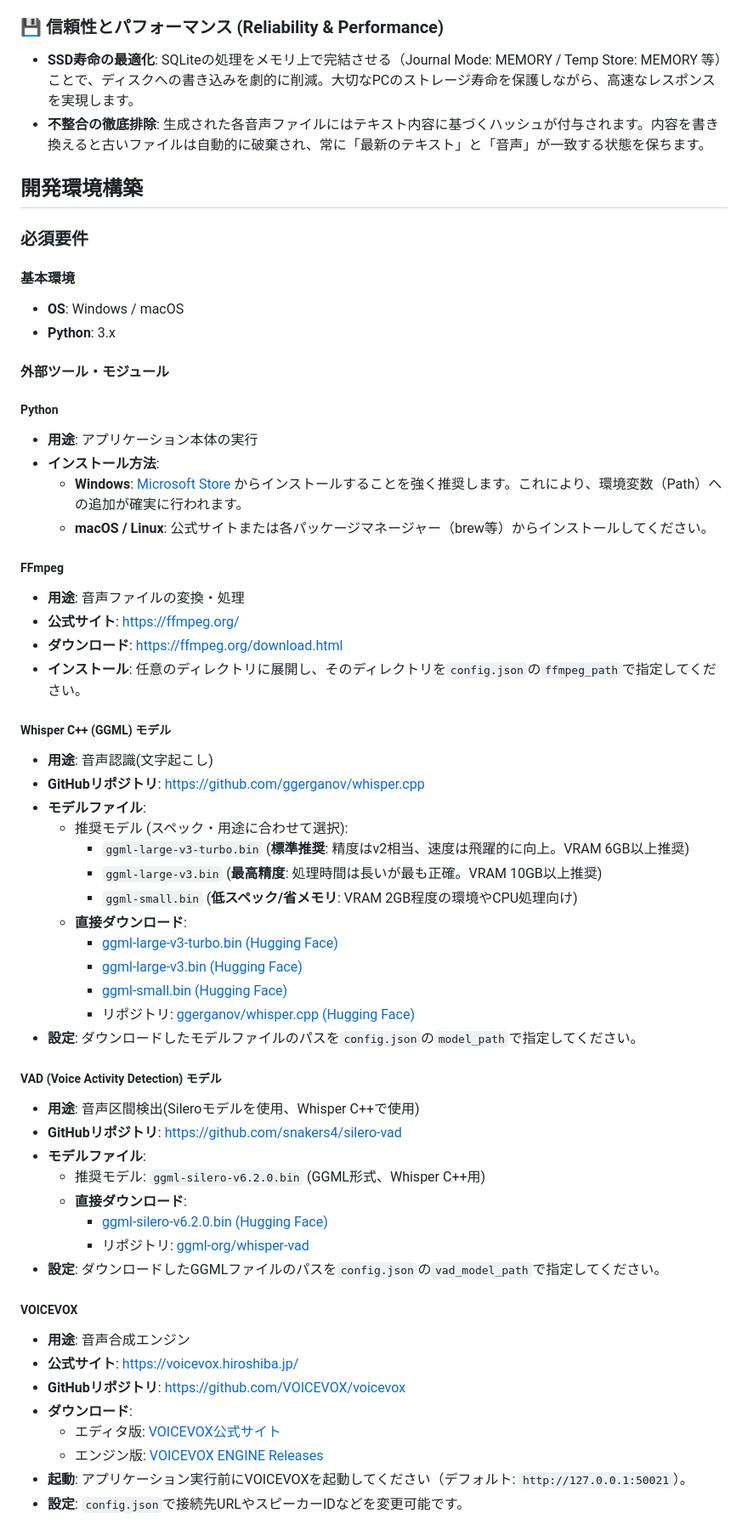
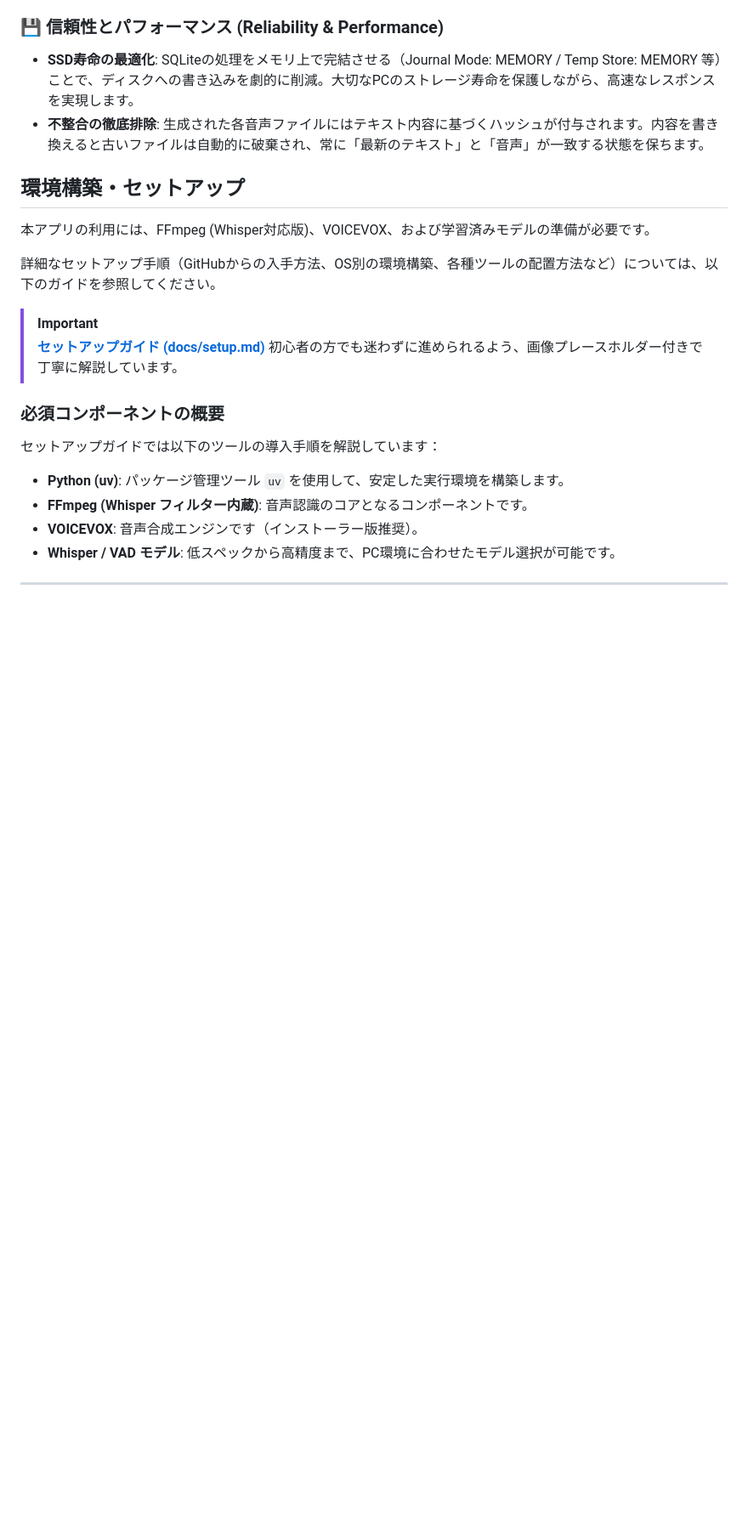
Before and after one commit to mug-lab-3/ffmpeg-voice-vox, a Markdown page: README.md, the part around one of its changes. Shown at 85% size. GitHub-like rendering; blank space fills up the shorter version.

```diff
--- a/README.md
+++ b/README.md
@@ -53,60 +53,25 @@ graph TD
 *   **SSD寿命の最適化**: SQLiteの処理をメモリ上で完結させる（Journal Mode: MEMORY / Temp Store: MEMORY 等）ことで、ディスクへの書き込みを劇的に削減。大切なPCのストレージ寿命を保護しながら、高速なレスポンスを実現します。
 *   **不整合の徹底排除**: 生成された各音声ファイルにはテキスト内容に基づくハッシュが付与されます。内容を書き換えると古いファイルは自動的に破棄され、常に「最新のテキスト」と「音声」が一致する状態を保ちます。
 
-## 開発環境構築
+## 環境構築・セットアップ
 
-### 必須要件
+本アプリの利用には、FFmpeg (Whisper対応版)、VOICEVOX、および学習済みモデルの準備が必要です。
 
-#### 基本環境
-*   **OS**: Windows / macOS
-*   **Python**: 3.x
+詳細なセットアップ手順（GitHubからの入手方法、OS別の環境構築、各種ツールの配置方法など）については、以下のガイドを参照してください。
 
-#### 外部ツール・モジュール
+> [!IMPORTANT]
+> **[セットアップガイド (docs/setup.md)](docs/setup.md)**
+> 初心者の方でも迷わずに進められるよう、画像プレースホルダー付きで丁寧に解説しています。
 
-##### Python
-*   **用途**: アプリケーション本体の実行
-*   **インストール方法**:
-    *   **Windows**: [Microsoft Store](https://apps.microsoft.com/store/detail/python-310/9PJPW5LD6L98) からインストールすることを強く推奨します。これにより、環境変数（Path）への追加が確実に行われます。
-    *   **macOS / Linux**: 公式サイトまたは各パッケージマネージャー（brew等）からインストールしてください。
+### 必須コンポーネントの概要
 
-##### FFmpeg
-*   **用途**: 音声ファイルの変換・処理
-*   **公式サイト**: [https://ffmpeg.org/](https://ffmpeg.org/)
-*   **ダウンロード**: [https://ffmpeg.org/download.html](https://ffmpeg.org/download.html)
-*   **インストール**: 任意のディレクトリに展開し、そのディレクトリを`config.json`の`ffmpeg_path`で指定してください。
+セットアップガイドでは以下のツールの導入手順を解説しています：
 
-##### Whisper C++ (GGML) モデル
-*   **用途**: 音声認識(文字起こし)
-*   **GitHubリポジトリ**: [https://github.com/ggerganov/whisper.cpp](https://github.com/ggerganov/whisper.cpp)
-*   **モデルファイル**:
-    *   推奨モデル (スペック・用途に合わせて選択):
-        *   `ggml-large-v3-turbo.bin` (**標準推奨**: 精度はv2相当、速度は飛躍的に向上。VRAM 6GB以上推奨)
-        *   `ggml-large-v3.bin` (**最高精度**: 処理時間は長いが最も正確。VRAM 10GB以上推奨)
-        *   `ggml-small.bin` (**低スペック/省メモリ**: VRAM 2GB程度の環境やCPU処理向け)
-    *   **直接ダウンロード**:
-        *   [ggml-large-v3-turbo.bin (Hugging Face)](https://huggingface.co/ggerganov/whisper.cpp/resolve/main/ggml-large-v3-turbo.bin)
-        *   [ggml-large-v3.bin (Hugging Face)](https://huggingface.co/ggerganov/whisper.cpp/resolve/main/ggml-large-v3.bin)
-        *   [ggml-small.bin (Hugging Face)](https://huggingface.co/ggerganov/whisper.cpp/resolve/main/ggml-small.bin)
-        *   リポジトリ: [ggerganov/whisper.cpp (Hugging Face)](https://huggingface.co/ggerganov/whisper.cpp/tree/main)
-*   **設定**: ダウンロードしたモデルファイルのパスを`config.json`の`model_path`で指定してください。
+*   **Python (uv)**: パッケージ管理ツール `uv` を使用して、安定した実行環境を構築します。
+*   **FFmpeg (Whisper フィルター内蔵)**: 音声認識のコアとなるコンポーネントです。
+*   **VOICEVOX**: 音声合成エンジンです（インストーラー版推奨）。
+*   **Whisper / VAD モデル**: 低スペックから高精度まで、PC環境に合わせたモデル選択が可能です。
 
-##### VAD (Voice Activity Detection) モデル
-*   **用途**: 音声区間検出(Sileroモデルを使用、Whisper C++で使用)
-*   **GitHubリポジトリ**: [https://github.com/snakers4/silero-vad](https://github.com/snakers4/silero-vad)
-*   **モデルファイル**:
-    *   推奨モデル: `ggml-silero-v6.2.0.bin` (GGML形式、Whisper C++用)
-    *   **直接ダウンロード**:
-        *   [ggml-silero-v6.2.0.bin (Hugging Face)](https://huggingface.co/ggml-org/whisper-vad/resolve/main/ggml-silero-v6.2.0.bin)
-        *   リポジトリ: [ggml-org/whisper-vad](https://huggingface.co/ggml-org/whisper-vad)
-*   **設定**: ダウンロードしたGGMLファイルのパスを`config.json`の`vad_model_path`で指定してください。
+---
 
-##### VOICEVOX
-*   **用途**: 音声合成エンジン
-*   **公式サイト**: [https://voicevox.hiroshiba.jp/](https://voicevox.hiroshiba.jp/)
-*   **GitHubリポジトリ**: [https://github.com/VOICEVOX/voicevox](https://github.com/VOICEVOX/voicevox)
-*   **ダウンロード**:
-    *   エディタ版: [VOICEVOX公式サイト](https://voicevox.hiroshiba.jp/)
-    *   エンジン版: [VOICEVOX ENGINE Releases](https://github.com/VOICEVOX/voicevox_engine/releases)
-*   **起動**: アプリケーション実行前にVOICEVOXを起動してください（デフォルト: `http://127.0.0.1:50021`）。
-*   **設定**: `config.json`で接続先URLやスピーカーIDなどを変更可能です。
 
```
Also changed, not shown: other parts of README.md (+0 -39 lines), docs/setup.md (added, +148 -0 lines).
